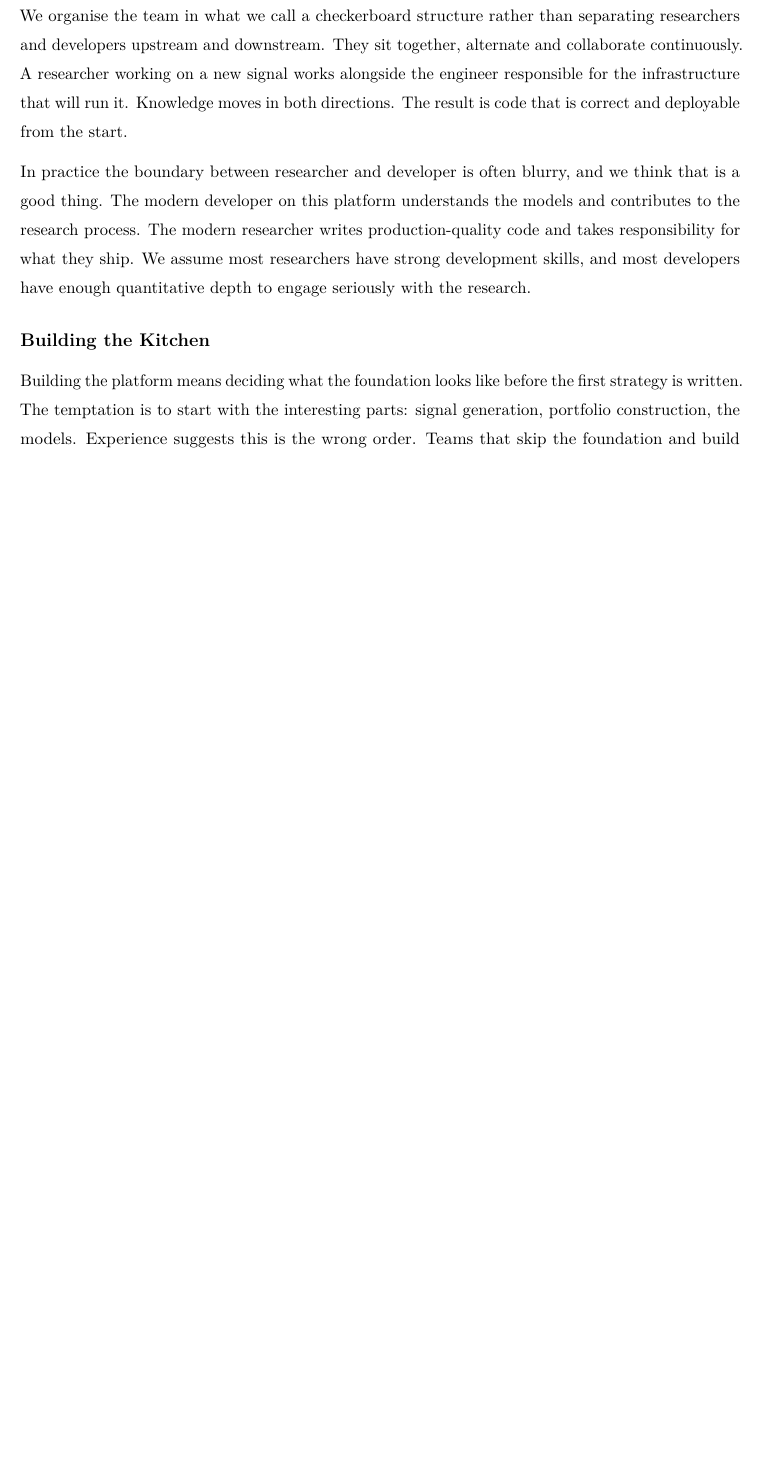
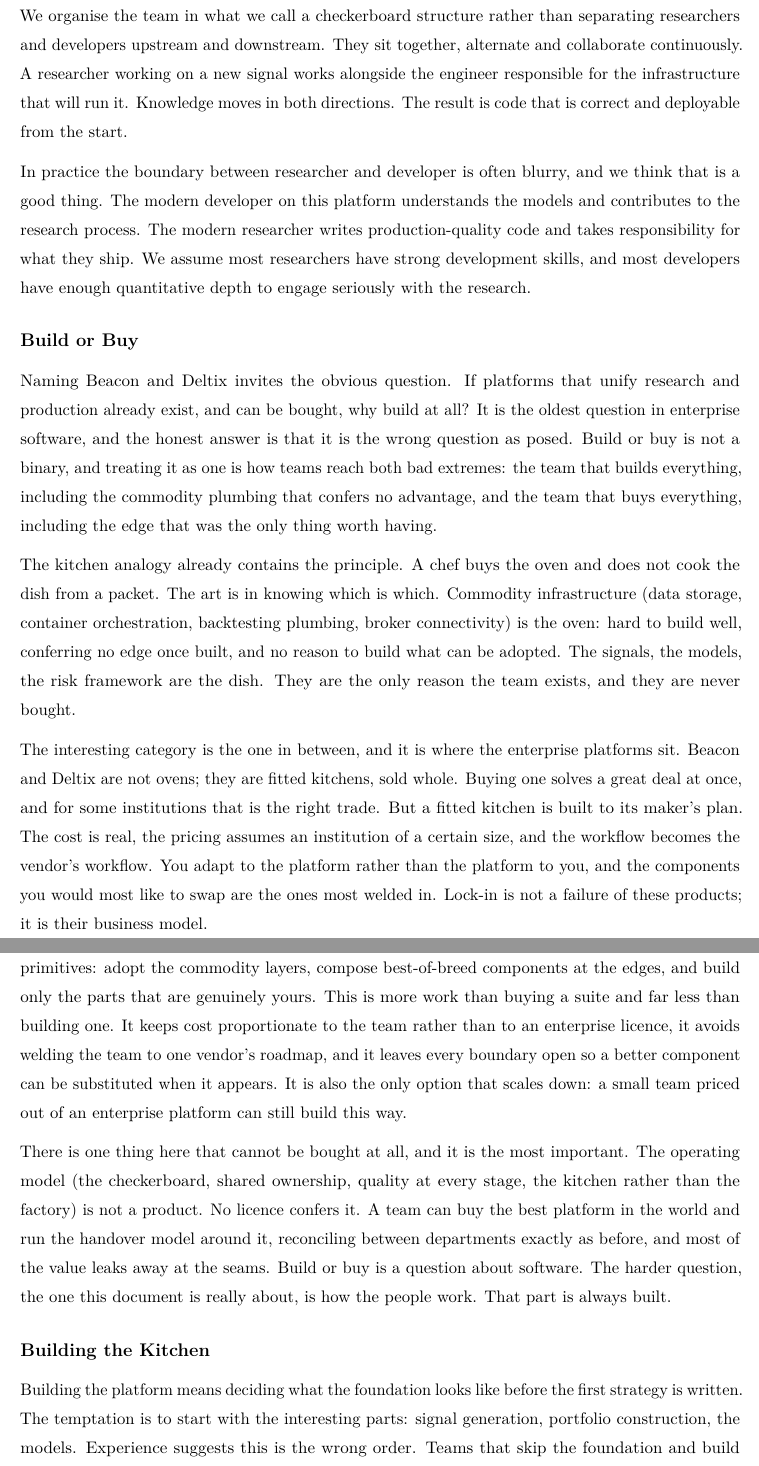
Before and after one commit to Jebel-Quant/platform, a LaTeX document (vision.tex): part of page 6 of 13 before the commit and two parts of pages 6 and 7 of 14 after it, the two joined at a grey line, cut so that both start at the same text, the shorter picture padded with empty space. Compiled offline with pdfLaTeX.

Commit message:
Add "Build or Buy" subsection addressing the make-vs-buy debate
Answer the objection raised by naming Beacon and Deltix: reject the
binary, map it onto the kitchen analogy (buy the oven, cook the dish),
position open container primitives as the third option that scales down,
and close on the operating model as the one thing that cannot be bought.

Co-Authored-By: Claude Opus 4.8 (1M context) <noreply@anthropic.com>

```diff
--- a/vision.tex
+++ b/vision.tex
@@ -320,6 +320,56 @@ The modern researcher writes production-quality code and takes
 responsibility for what they ship. We assume most researchers have
 strong development skills, and most developers have enough quantitative
 depth to engage seriously with the research.
+
+\subsection{Build or Buy}\label{build-or-buy}
+
+Naming Beacon and Deltix invites the obvious question. If platforms that
+unify research and production already exist, and can be bought, why build
+at all? It is the oldest question in enterprise software, and the honest
+answer is that it is the wrong question as posed. Build or buy is not a
+binary, and treating it as one is how teams reach both bad extremes: the
+team that builds everything, including the commodity plumbing that
+confers no advantage, and the team that buys everything, including the
+edge that was the only thing worth having.
+
+The kitchen analogy already contains the principle. A chef buys the oven
+and does not cook the dish from a packet. The art is in knowing which is
+which. Commodity infrastructure (data storage, container orchestration,
+backtesting plumbing, broker connectivity) is the oven: hard to build
+well, conferring no edge once built, and no reason to build what can be
+adopted. The signals, the models, the risk framework are the dish. They
+are the only reason the team exists, and they are never bought.
+
+The interesting category is the one in between, and it is where the
+enterprise platforms sit. Beacon and Deltix are not ovens; they are
+fitted kitchens, sold whole. Buying one solves a great deal at once, and
+for some institutions that is the right trade. But a fitted kitchen is
+built to its maker's plan. The cost is real, the pricing assumes an
+institution of a certain size, and the workflow becomes the vendor's
+workflow. You adapt to the platform rather than the platform to you, and
+the components you would most like to swap are the ones most welded in.
+Lock-in is not a failure of these products; it is their business model.
+
+Our position is the third option the binary hides. Assemble the platform
+from open, container-based primitives: adopt the commodity layers,
+compose best-of-breed components at the edges, and build only the parts
+that are genuinely yours. This is more work than buying a suite and far
+less than building one. It keeps cost proportionate to the team rather
+than to an enterprise licence, it avoids welding the team to one
+vendor's roadmap, and it leaves every boundary open so a better
+component can be substituted when it appears. It is also the only option
+that scales down: a small team priced out of an enterprise platform can
+still build this way.
+
+There is one thing here that cannot be bought at all, and it is the most
+important. The operating model (the checkerboard, shared ownership,
+quality at every stage, the kitchen rather than the factory) is not a
+product. No licence confers it. A team can buy the best platform in the
+world and run the handover model around it, reconciling between
+departments exactly as before, and most of the value leaks away at the
+seams. Build or buy is a question about software. The harder question,
+the one this document is really about, is how the people work. That part
+is always built.
 
 \subsection{Building the Kitchen}\label{building-the-kitchen}
 
```
